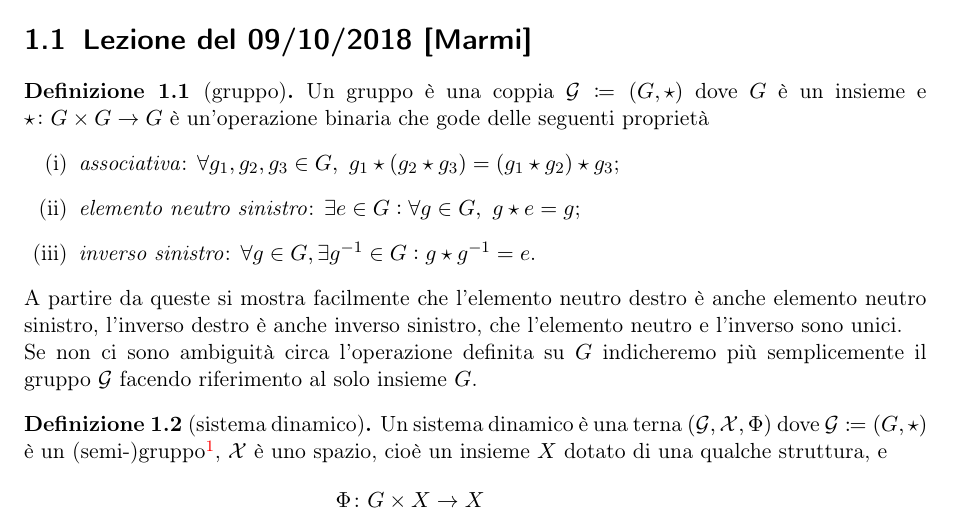
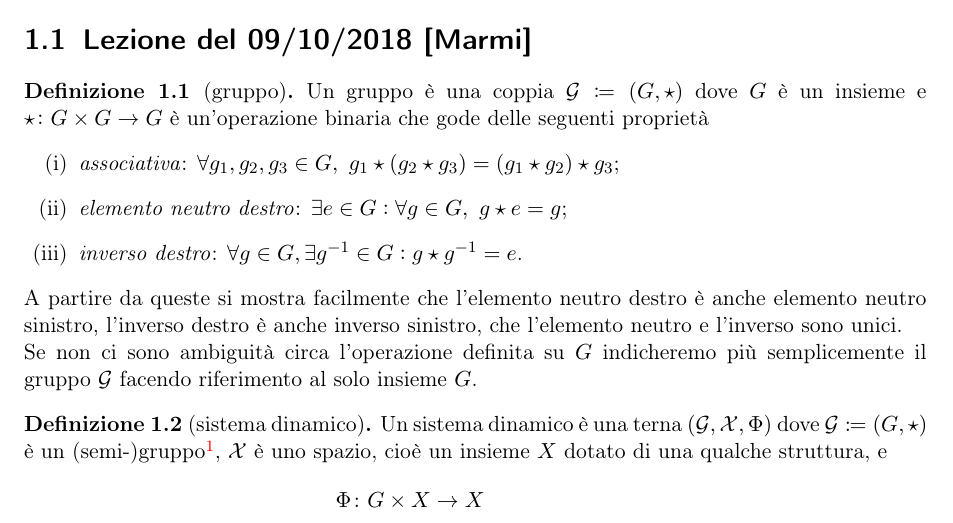
Before and after one commit to SciSNS-2017/Sistemi-Dinamici, a LaTeX book (main.tex, which reads Lezioni/lezione18-10-09.tex): part of page 5 of 64, cut so that both start at the same text. Compiled offline with pdfLaTeX.

Commit message:
Typo sinistro-destro prima lezione18-10-09

```diff
--- a/Lezioni/lezione18-10-09.tex
+++ b/Lezioni/lezione18-10-09.tex
@@ -3,8 +3,8 @@
 	Un gruppo è una coppia $ \mathcal{G} \coloneqq (G, \star) $ dove $ G $ è un insieme e $ {\star \colon G \times G \to G} $ è un'operazione binaria che gode delle seguenti proprietà
 	\begin{enumerate}[label=(\roman*)]
 		\item \emph{associativa}: $ \forall g_1, g_2, g_3 \in G, \ g_1 \star (g_2 \star g_3) = (g_1 \star g_2) \star g_3 $;
-		\item \emph{elemento neutro sinistro}: $  \exists e \in G : \forall g \in G, \ g \star e = g $;
-		\item \emph{inverso sinistro}: $ \forall g \in G, \exists g^{-1} \in G : g \star g^{-1} = e $.
+		\item \emph{elemento neutro destro}: $  \exists e \in G : \forall g \in G, \ g \star e = g $;
+		\item \emph{inverso destro}: $ \forall g \in G, \exists g^{-1} \in G : g \star g^{-1} = e $.
 	\end{enumerate}
 	A partire da queste si mostra facilmente che l'elemento neutro destro è anche elemento neutro sinistro, l'inverso destro è anche inverso sinistro, che l'elemento neutro e l'inverso sono unici. \\
 	Se non ci sono ambiguità circa l'operazione definita su $ G $ indicheremo più semplicemente il gruppo $ \mathcal{G} $ facendo riferimento al solo insieme $ G $.
```
